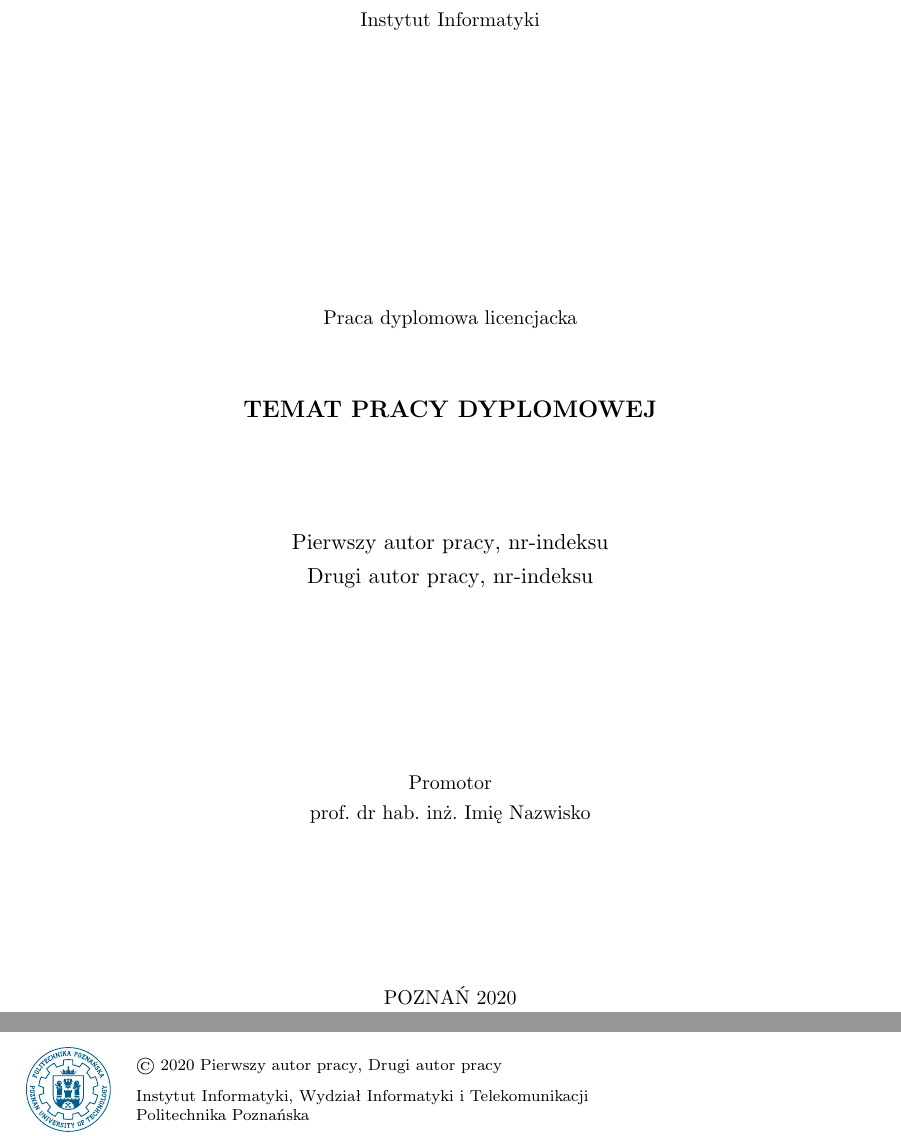
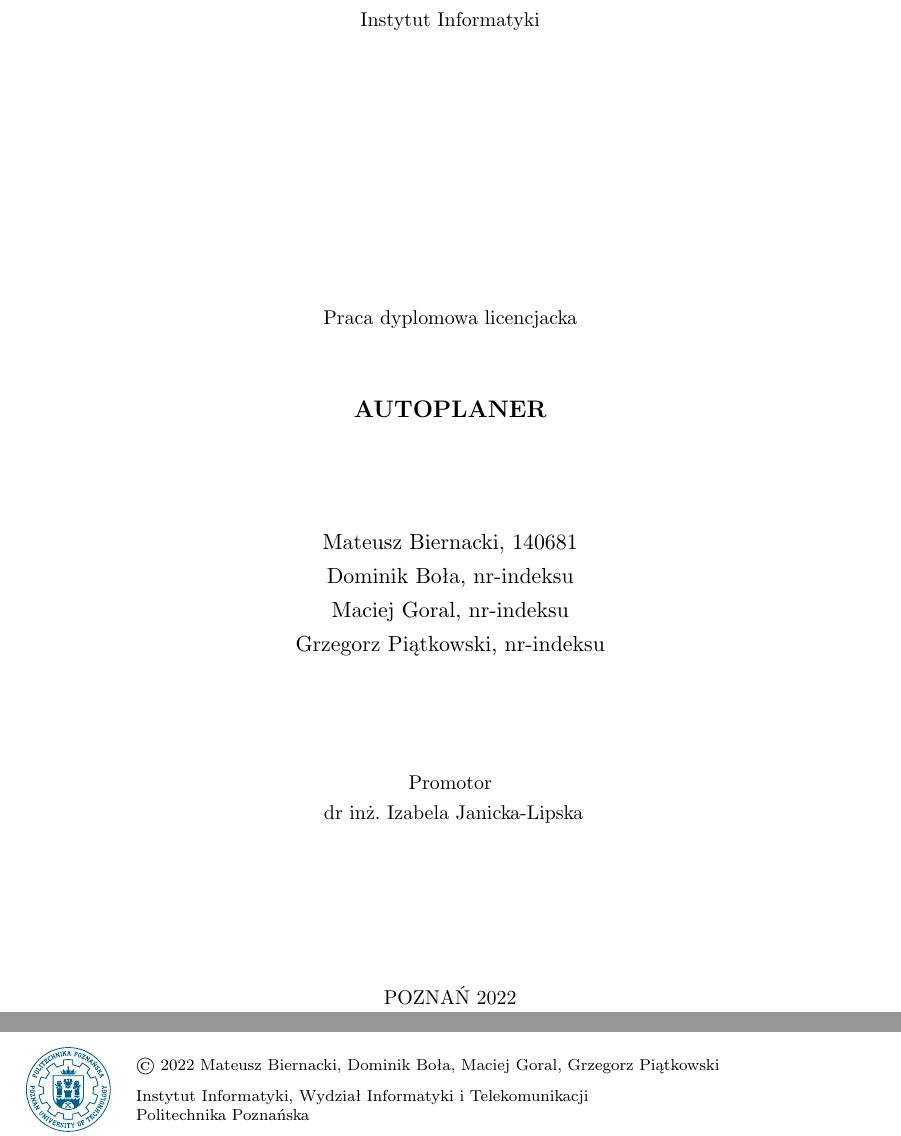
Before and after one commit to grzesiupia/AutoPlanner, a LaTeX thesis (LaTeX/main.tex): two parts of pages 1 and 14 of 14, joined at a grey line, cut so that both start at the same text. Compiled offline with pdfLaTeX.

Commit message:
Working LaTeX template

```diff
--- a/LaTeX/main.tex
+++ b/LaTeX/main.tex
@@ -21,5 +21,4 @@
 % Autorzy pracy, jeśli jest ich więcej niż jeden
 % wstaw między nimi separator \and
 \author{%
-   Pierwszy autor pracy \album{nr-indeksu} \and
-   Drugi autor pracy \album{nr-indeksu}}
+   Mateusz Biernacki \album{140681} \and
@@ -26,12 +28,12 @@
 \authortitle{}                                % Do not change.
 
-\title{Temat pracy dyplomowej}
+\title{AutoPlaner}
 
 % Your supervisor comes here.
-\ppsupervisor{prof.~dr hab.~inż.~Imię Nazwisko}
+\ppsupervisor{~dr~inż.~Izabela Janicka-Lipska}
 
 % Year of final submission (not graduation!)
-\ppyear{2020}
+\ppyear{2022}
 
 
 \begin{document}
```
Also changed, not shown: LaTeX/main.tex (3 more changed lines).
